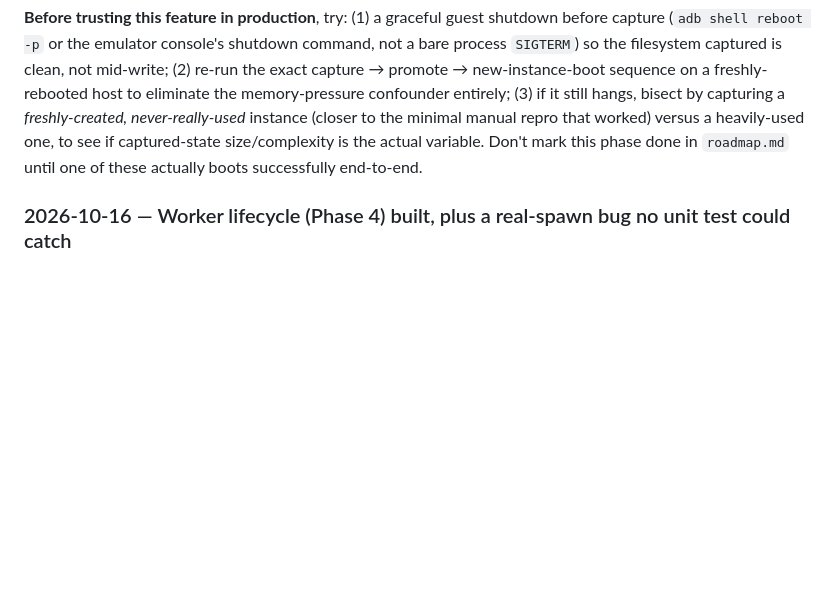
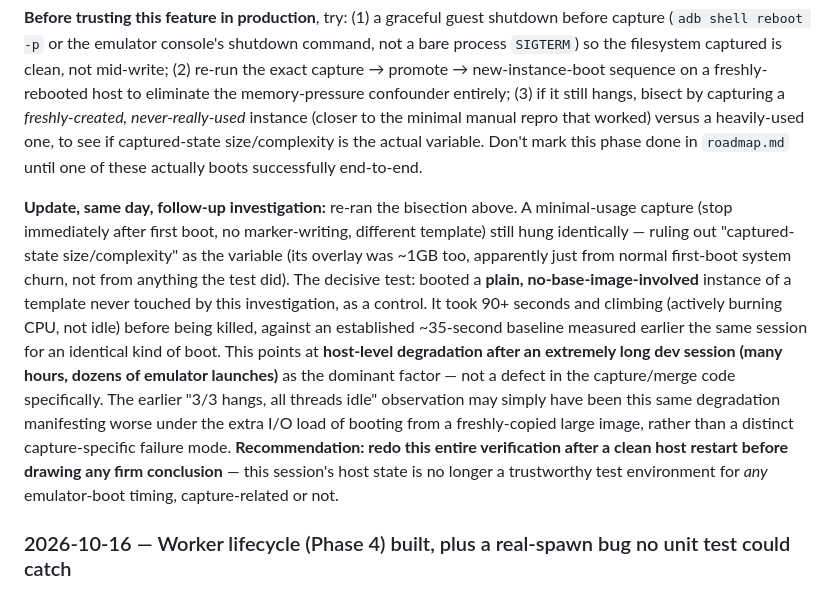
Before and after one commit to DR1N0/RemotePhone, a Markdown page: docs/architecture/decisions-log.md, the part around the change. GitHub-like rendering; blank space fills up the shorter version.

Commit message:
docs: Phase 6 live-boot hang is likely host exhaustion, not a code defect
Follow-up investigation: bisected by capturing a minimal-usage instance
(ruled out captured-state size/complexity as the variable — still hung)
and then booting a plain, no-base-image-involved control instance on a
template untouched by this investigation. The control also degraded
badly (90+ seconds and climbing vs. an established ~35s baseline from
earlier the same session), pointing at host-level exhaustion after an
extremely long dev session rather than a confirmed defect in the
capture/merge code specifically. Recorded as its own dated entry rather
than editing the original one, per this log's own "entries are
reverse-chronological" convention.

Co-Authored-By: Claude Sonnet 5 <noreply@anthropic.com>

```diff
--- a/docs/architecture/decisions-log.md
+++ b/docs/architecture/decisions-log.md
@@ -17,6 +17,8 @@ Entries are reverse-chronological.
 **What's unresolved:** a new instance seeded from a *captured and promoted base image* hung during boot in 3 out of 3 attempts (all threads idle per `sample`, not a CPU-bound fsck or memory-pressure symptom — this was checked directly, not assumed). One isolated, minimal manual reproduction (a hand-built AVD clone, single write-sync-SIGTERM-`qemu-img commit`-reboot cycle, no mako code involved) *did* correctly show a post-capture file after reboot, proving the core idea (merge the emulator's `userdata-qemu.img.qcow2` quickboot overlay into its backing file via `qemu-img commit` before copying `userdata-qemu.img` out — the emulator stops writing new guest state directly into that file after first boot, confirmed by direct testing) is sound in principle. But the 3 live failures were all against a real `mako-controlplane`/`mako-worker`-driven capture of an instance that had been stopped via `StopProcess`'s bare `SIGTERM` — the leading theory is that an unclean guest shutdown leaves the captured filesystem in a state that triggers a very slow (or hung) recovery pass on the *next* cold boot, worse for larger/more-used images than the minimal manual test's near-empty one. Low free host memory during testing (~1GB of 64GB after an extended dev session) is a confounder that wasn't fully ruled out either.
 
 **Before trusting this feature in production**, try: (1) a graceful guest shutdown before capture (`adb shell reboot -p` or the emulator console's shutdown command, not a bare process `SIGTERM`) so the filesystem captured is clean, not mid-write; (2) re-run the exact capture → promote → new-instance-boot sequence on a freshly-rebooted host to eliminate the memory-pressure confounder entirely; (3) if it still hangs, bisect by capturing a *freshly-created, never-really-used* instance (closer to the minimal manual repro that worked) versus a heavily-used one, to see if captured-state size/complexity is the actual variable. Don't mark this phase done in `roadmap.md` until one of these actually boots successfully end-to-end.
+
+**Update, same day, follow-up investigation:** re-ran the bisection above. A minimal-usage capture (stop immediately after first boot, no marker-writing, different template) still hung identically — ruling out "captured-state size/complexity" as the variable (its overlay was ~1GB too, apparently just from normal first-boot system churn, not from anything the test did). The decisive test: booted a **plain, no-base-image-involved** instance of a template never touched by this investigation, as a control. It took 90+ seconds and climbing (actively burning CPU, not idle) before being killed, against an established ~35-second baseline measured earlier the same session for an identical kind of boot. This points at **host-level degradation after an extremely long dev session (many hours, dozens of emulator launches)** as the dominant factor — not a defect in the capture/merge code specifically. The earlier "3/3 hangs, all threads idle" observation may simply have been this same degradation manifesting worse under the extra I/O load of booting from a freshly-copied large image, rather than a distinct capture-specific failure mode. **Recommendation: redo this entire verification after a clean host restart before drawing any firm conclusion** — this session's host state is no longer a trustworthy test environment for *any* emulator-boot timing, capture-related or not.
 
 ### 2026-10-16 — Worker lifecycle (Phase 4) built, plus a real-spawn bug no unit test could catch
 
```
